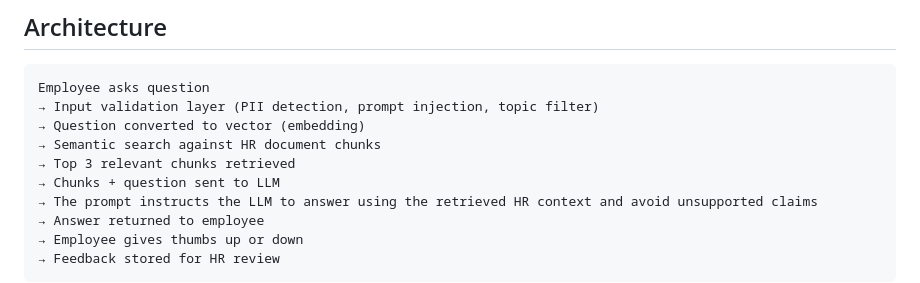
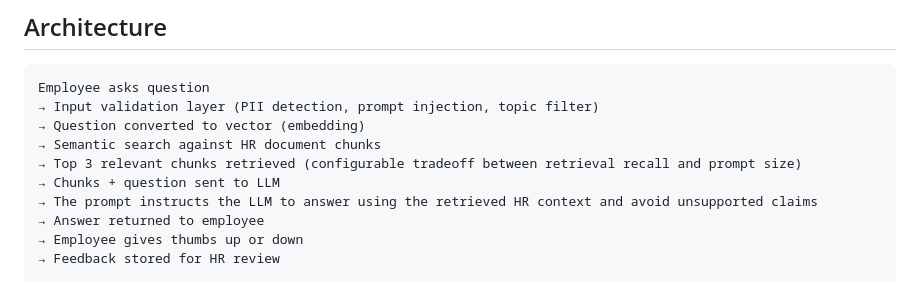
Before and after one commit to vinny990/hr-ai-assistant, a Markdown page: README.md, the part around the change. Drawn GitHub-style.

Commit message:
Add note on configurable chunk retrieval tradeoff

```diff
--- a/README.md
+++ b/README.md
@@ -22,7 +22,7 @@ Employee asks question
 → Input validation layer (PII detection, prompt injection, topic filter)
 → Question converted to vector (embedding)
 → Semantic search against HR document chunks
-→ Top 3 relevant chunks retrieved
+→ Top 3 relevant chunks retrieved (configurable tradeoff between retrieval recall and prompt size)
 → Chunks + question sent to LLM
 → The prompt instructs the LLM to answer using the retrieved HR context and avoid unsupported claims
 → Answer returned to employee
```
